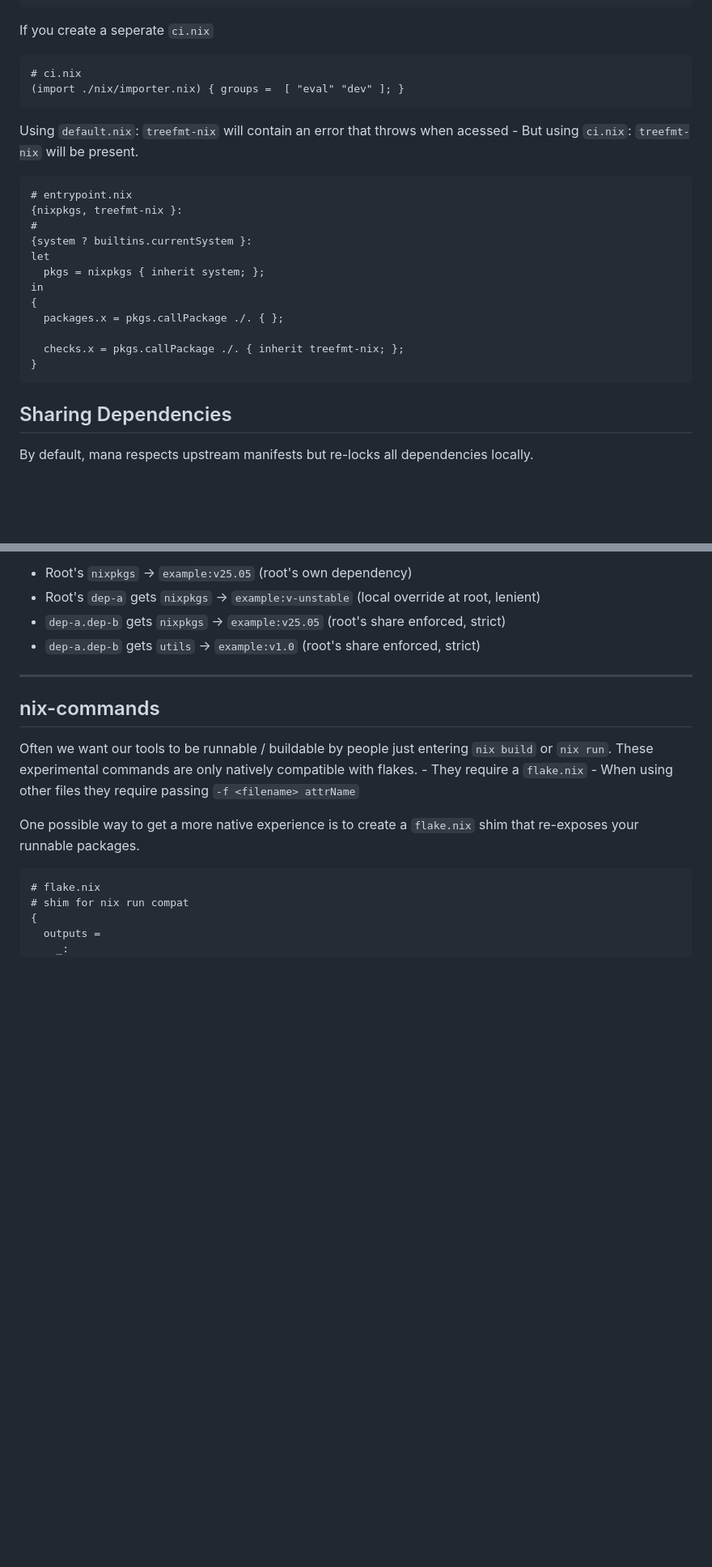
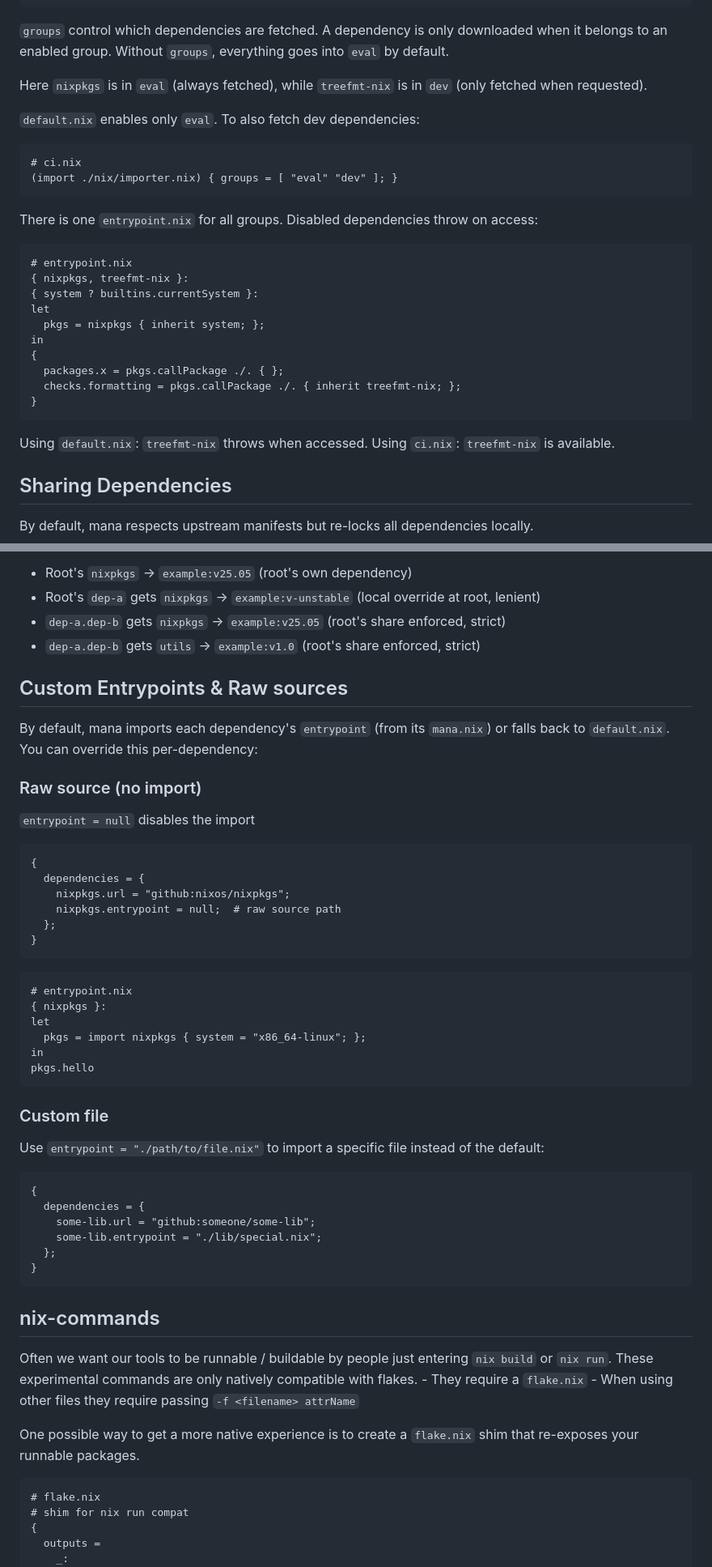
Before and after one commit to hsjobeki/mana, a Markdown page: README.md, 2 parts joined by grey strips. Shown at 81% size. Rendered like a GitHub page; blank space fills up the shorter version.

````diff
--- a/README.md
+++ b/README.md
@@ -90,30 +61,34 @@ rec {
 }
 ```
 
-If you create a seperate `ci.nix`
+`groups` control which dependencies are fetched. A dependency is only downloaded when it belongs to an enabled group. Without `groups`, everything goes into `eval` by default.
+
+Here `nixpkgs` is in `eval` (always fetched), while `treefmt-nix` is in `dev` (only fetched when requested).
+
+`default.nix` enables only `eval`. To also fetch dev dependencies:
 
 ```nix
 # ci.nix
-(import ./nix/importer.nix) { groups =  [ "eval" "dev" ]; }
+(import ./nix/importer.nix) { groups = [ "eval" "dev" ]; }
 ```
 
-Using `default.nix`: `treefmt-nix` will contain an error that throws when acessed - But
-using `ci.nix`: `treefmt-nix` will be present.
+There is one `entrypoint.nix` for all groups. Disabled dependencies throw on access:
 
 ```nix
 # entrypoint.nix
-{nixpkgs, treefmt-nix }:
-#
-{system ? builtins.currentSystem }:
+{ nixpkgs, treefmt-nix }:
+{ system ? builtins.currentSystem }:
 let
   pkgs = nixpkgs { inherit system; };
 in
 {
   packages.x = pkgs.callPackage ./. { };
-
-  checks.x = pkgs.callPackage ./. { inherit treefmt-nix; };
+  checks.formatting = pkgs.callPackage ./. { inherit treefmt-nix; };
 }
 ```
+
+Using `default.nix`: `treefmt-nix` throws when accessed.
+Using `ci.nix`: `treefmt-nix` is available.
 
 ## Sharing Dependencies
 
@@ -247,7 +222,44 @@ Results:
 - `dep-a.dep-b` gets `nixpkgs` → `example:v25.05` (root's share enforced, strict)
 - `dep-a.dep-b` gets `utils` → `example:v1.0` (root's share enforced, strict)
 
----
+## Custom Entrypoints & Raw sources
+
+By default, mana imports each dependency's `entrypoint` (from its `mana.nix`) or falls back to `default.nix`. You can override this per-dependency:
+
+### Raw source (no import)
+
+`entrypoint = null` disables the import
+
+```nix
+{
+  dependencies = {
+    nixpkgs.url = "github:nixos/nixpkgs";
+    nixpkgs.entrypoint = null;  # raw source path
+  };
+}
+```
+
+```nix
+# entrypoint.nix
+{ nixpkgs }:
+let
+  pkgs = import nixpkgs { system = "x86_64-linux"; };
+in
+pkgs.hello
+```
+
+### Custom file
+
+Use `entrypoint = "./path/to/file.nix"` to import a specific file instead of the default:
+
+```nix
+{
+  dependencies = {
+    some-lib.url = "github:someone/some-lib";
+    some-lib.entrypoint = "./lib/special.nix";
+  };
+}
+```
 
 ## nix-commands
 
````
Also changed, not shown: other parts of README.md (+15 -44 lines).
